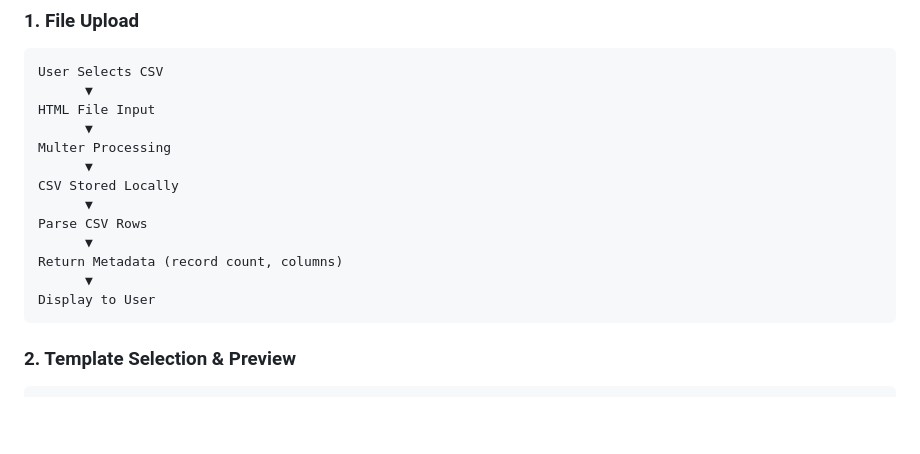
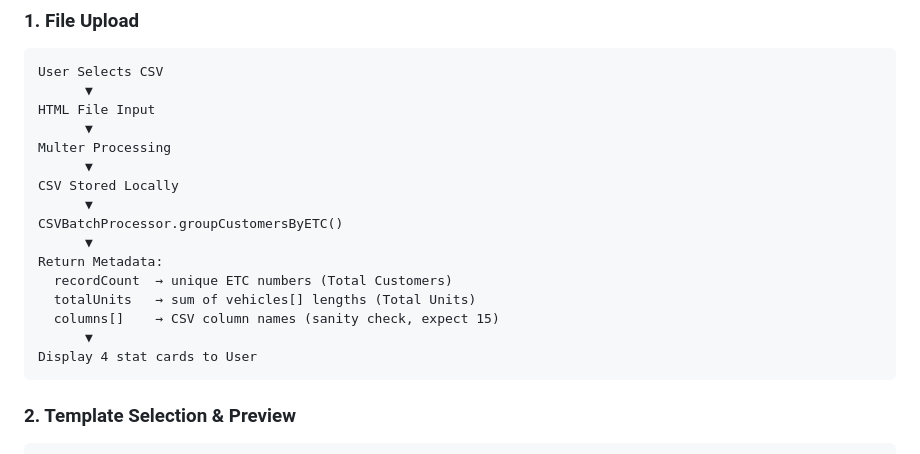
Before and after one commit to Nirwan-farooqi/eTracking-Emailer, a Markdown page: docs/ARCHITECTURE.md, the part around the change. Rendered like a GitHub page; blank space fills up the shorter version.

````diff
--- a/docs/ARCHITECTURE.md
+++ b/docs/ARCHITECTURE.md
@@ -85,11 +85,14 @@ Multer Processing
       ▼
 CSV Stored Locally
       ▼
-Parse CSV Rows
+CSVBatchProcessor.groupCustomersByETC()
       ▼
-Return Metadata (record count, columns)
+Return Metadata:
+  recordCount  → unique ETC numbers (Total Customers)
+  totalUnits   → sum of vehicles[] lengths (Total Units)
+  columns[]    → CSV column names (sanity check, expect 15)
       ▼
-Display to User
+Display 4 stat cards to User
 ```
 
 ### 2. Template Selection & Preview
````
Also changed, not shown: README.md (+10 -2 lines).
